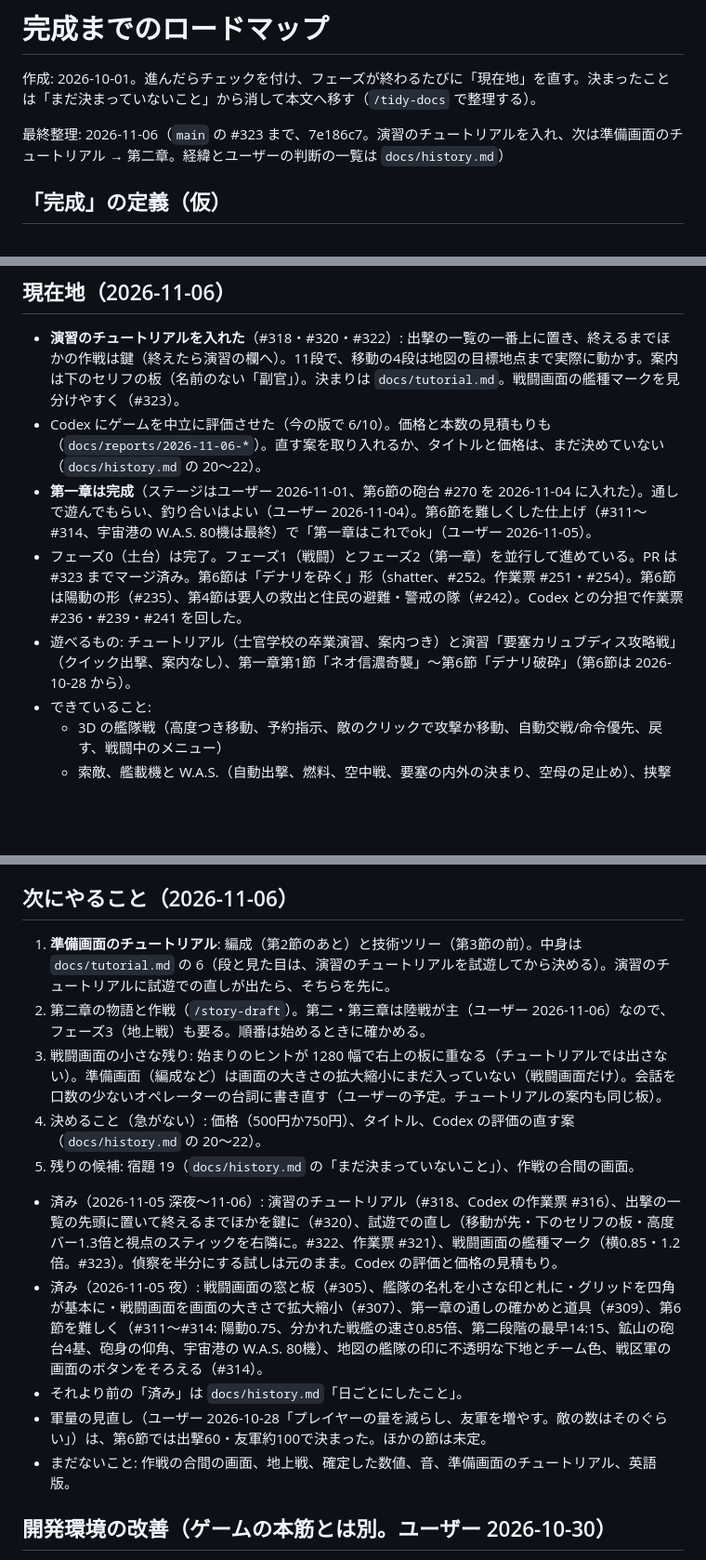
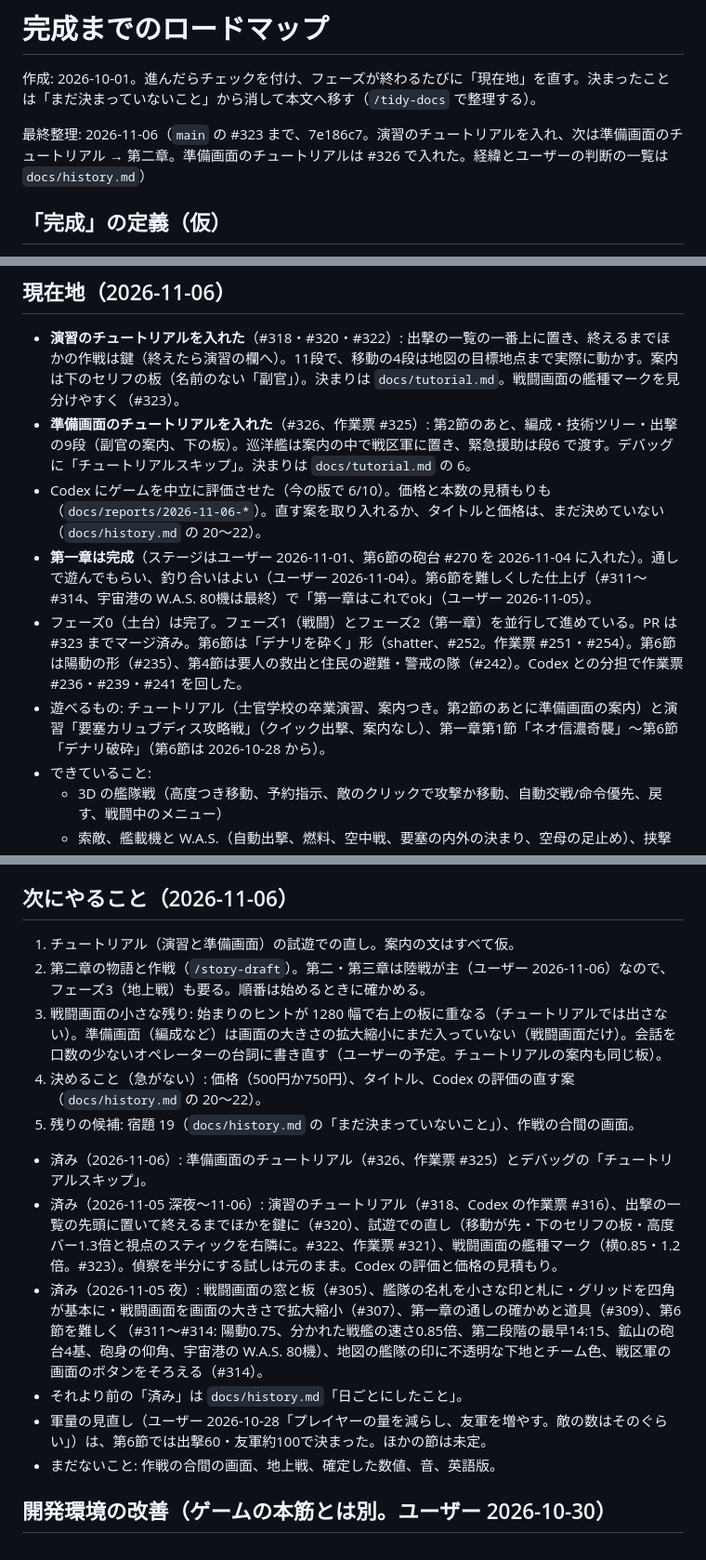
Before and after one commit to beikutopoteto/War-of-space, a Markdown page: docs/roadmap.md, 3 parts joined by grey strips. Shown at 93% size. Drawn GitHub-style; blank space fills up the shorter version.

Commit message:
いまの状態とロードマップ: 準備画面のチュートリアル（#326）
Co-Authored-By: Claude Opus 5.5 <noreply@anthropic.com>

```diff
--- a/docs/roadmap.md
+++ b/docs/roadmap.md
@@ -2,7 +2,7 @@
 
 作成: 2026-10-01。進んだらチェックを付け、フェーズが終わるたびに「現在地」を直す。決まったことは「まだ決まっていないこと」から消して本文へ移す（`/tidy-docs` で整理する）。
 
-最終整理: 2026-11-06（`main` の #323 まで、7e186c7。演習のチュートリアルを入れ、次は準備画面のチュートリアル → 第二章。経緯とユーザーの判断の一覧は `docs/history.md`）
+最終整理: 2026-11-06（`main` の #323 まで、7e186c7。演習のチュートリアルを入れ、次は準備画面のチュートリアル → 第二章。準備画面のチュートリアルは #326 で入れた。経緯とユーザーの判断の一覧は `docs/history.md`）
 
 ## 「完成」の定義（仮）
 
@@ -13,10 +13,11 @@
 ## 現在地（2026-11-06）
 
 - **演習のチュートリアルを入れた**（#318・#320・#322）: 出撃の一覧の一番上に置き、終えるまでほかの作戦は鍵（終えたら演習の欄へ）。11段で、移動の4段は地図の目標地点まで実際に動かす。案内は下のセリフの板（名前のない「副官」）。決まりは `docs/tutorial.md`。戦闘画面の艦種マークを見分けやすく（#323）。
+- **準備画面のチュートリアルを入れた**（#326、作業票 #325）: 第2節のあと、編成・技術ツリー・出撃の9段（副官の案内、下の板）。巡洋艦は案内の中で戦区軍に置き、緊急援助は段6 で渡す。デバッグに「チュートリアルスキップ」。決まりは `docs/tutorial.md` の 6。
 - Codex にゲームを中立に評価させた（今の版で 6/10）。価格と本数の見積もりも（`docs/reports/2026-11-06-*`）。直す案を取り入れるか、タイトルと価格は、まだ決めていない（`docs/history.md` の 20〜22）。
 - **第一章は完成**（ステージはユーザー 2026-11-01、第6節の砲台 #270 を 2026-11-04 に入れた）。通しで遊んでもらい、釣り合いはよい（ユーザー 2026-11-04）。第6節を難しくした仕上げ（#311〜#314、宇宙港の W.A.S. 80機は最終）で「第一章はこれでok」（ユーザー 2026-11-05）。
 - フェーズ0（土台）は完了。フェーズ1（戦闘）とフェーズ2（第一章）を並行して進めている。PR は #323 までマージ済み。第6節は「デナリを砕く」形（shatter、#252。作業票 #251・#254）。第6節は陽動の形（#235）、第4節は要人の救出と住民の避難・警戒の隊（#242）。Codex との分担で作業票 #236・#239・#241 を回した。
-- 遊べるもの: チュートリアル（士官学校の卒業演習、案内つき）と演習「要塞カリュブディス攻略戦」（クイック出撃、案内なし）、第一章第1節「ネオ信濃奇襲」〜第6節「デナリ破砕」（第6節は 2026-10-28 から）。
+- 遊べるもの: チュートリアル（士官学校の卒業演習、案内つき。第2節のあとに準備画面の案内）と演習「要塞カリュブディス攻略戦」（クイック出撃、案内なし）、第一章第1節「ネオ信濃奇襲」〜第6節「デナリ破砕」（第6節は 2026-10-28 から）。
 - できていること:
   - 3D の艦隊戦（高度つき移動、予約指示、敵のクリックで攻撃か移動、自動交戦/命令優先、戻す、戦闘中のメニュー）
   - 索敵、艦載機と W.A.S.（自動出撃、燃料、空中戦、要塞の内外の決まり、空母の足止め）、挟撃
@@ -30,16 +31,17 @@
 
 ## 次にやること（2026-11-06）
 
-1. **準備画面のチュートリアル**: 編成（第2節のあと）と技術ツリー（第3節の前）。中身は `docs/tutorial.md` の 6（段と見た目は、演習のチュートリアルを試遊してから決める）。演習のチュートリアルに試遊での直しが出たら、そちらを先に。
+1. チュートリアル（演習と準備画面）の試遊での直し。案内の文はすべて仮。
 2. 第二章の物語と作戦（`/story-draft`）。第二・第三章は陸戦が主（ユーザー 2026-11-06）なので、フェーズ3（地上戦）も要る。順番は始めるときに確かめる。
 3. 戦闘画面の小さな残り: 始まりのヒントが 1280 幅で右上の板に重なる（チュートリアルでは出さない）。準備画面（編成など）は画面の大きさの拡大縮小にまだ入っていない（戦闘画面だけ）。会話を口数の少ないオペレーターの台詞に書き直す（ユーザーの予定。チュートリアルの案内も同じ板）。
 4. 決めること（急がない）: 価格（500円か750円）、タイトル、Codex の評価の直す案（`docs/history.md` の 20〜22）。
 5. 残りの候補: 宿題 19（`docs/history.md` の「まだ決まっていないこと」）、作戦の合間の画面。
+- 済み（2026-11-06）: 準備画面のチュートリアル（#326、作業票 #325）とデバッグの「チュートリアルスキップ」。
 - 済み（2026-11-05 深夜〜11-06）: 演習のチュートリアル（#318、Codex の作業票 #316）、出撃の一覧の先頭に置いて終えるまでほかを鍵に（#320）、試遊での直し（移動が先・下のセリフの板・高度バー1.3倍と視点のスティックを右隣に。#322、作業票 #321）、戦闘画面の艦種マーク（横0.85・1.2倍。#323）。偵察を半分にする試しは元のまま。Codex の評価と価格の見積もり。
 - 済み（2026-11-05 夜）: 戦闘画面の窓と板（#305）、艦隊の名札を小さな印と札に・グリッドを四角が基本に・戦闘画面を画面の大きさで拡大縮小（#307）、第一章の通しの確かめと道具（#309）、第6節を難しく（#311〜#314: 陽動0.75、分かれた戦艦の速さ0.85倍、第二段階の最早14:15、鉱山の砲台4基、砲身の仰角、宇宙港の W.A.S. 80機）、地図の艦隊の印に不透明な下地とチーム色、戦区軍の画面のボタンをそろえる（#314）。
 - それより前の「済み」は `docs/history.md`「日ごとにしたこと」。
 - 軍量の見直し（ユーザー 2026-10-28「プレイヤーの量を減らし、友軍を増やす。敵の数はそのぐらい」）は、第6節では出撃60・友軍約100で決まった。ほかの節は未定。
-- まだないこと: 作戦の合間の画面、地上戦、確定した数値、音、準備画面のチュートリアル、英語版。
+- まだないこと: 作戦の合間の画面、地上戦、確定した数値、音、英語版。
 
 ## 開発環境の改善（ゲームの本筋とは別。ユーザー 2026-10-30）
 
```
Also changed, not shown: other parts of docs/roadmap.md (+1 -1 lines), docs/PROJECT_STATUS.md (+3 -2 lines).
